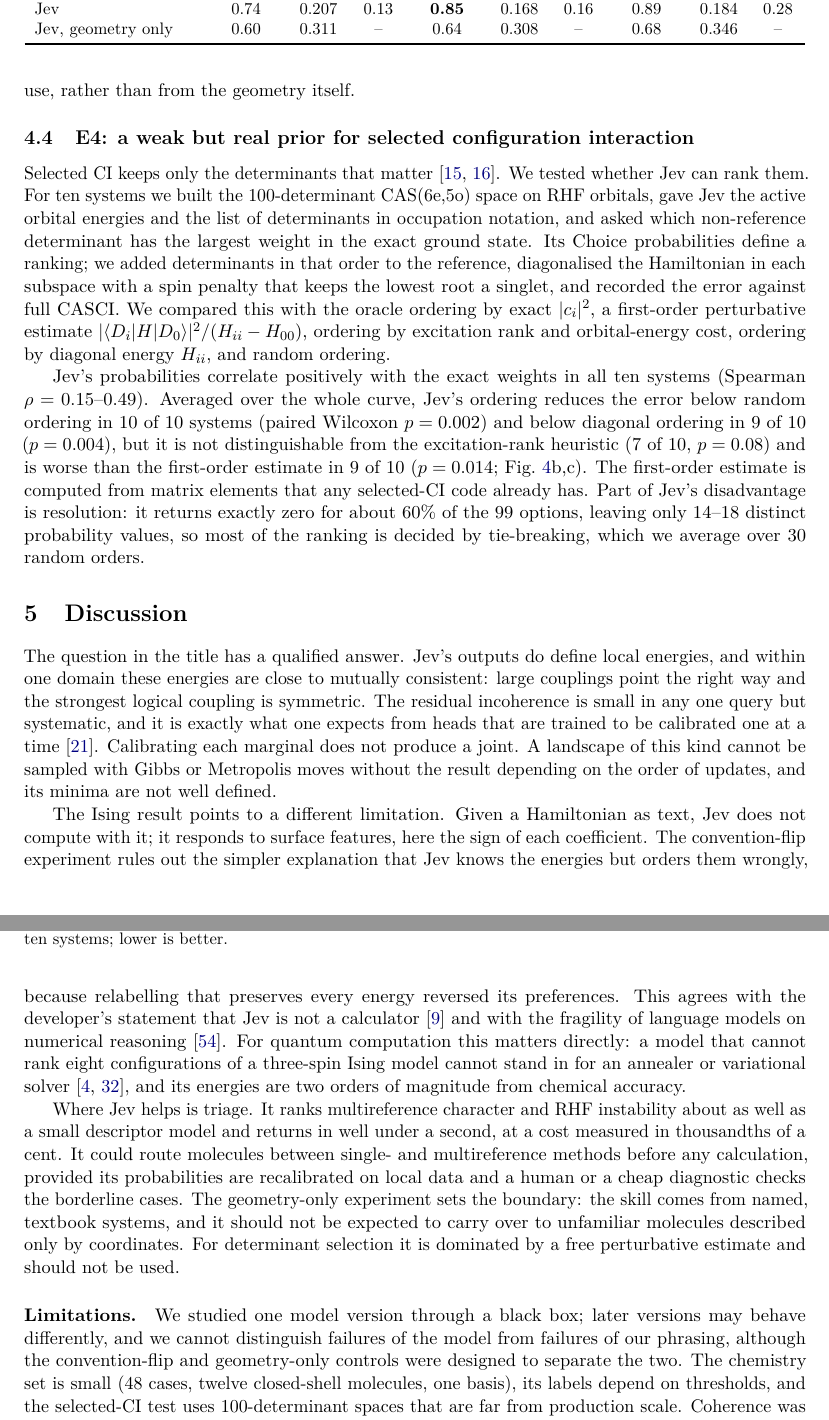
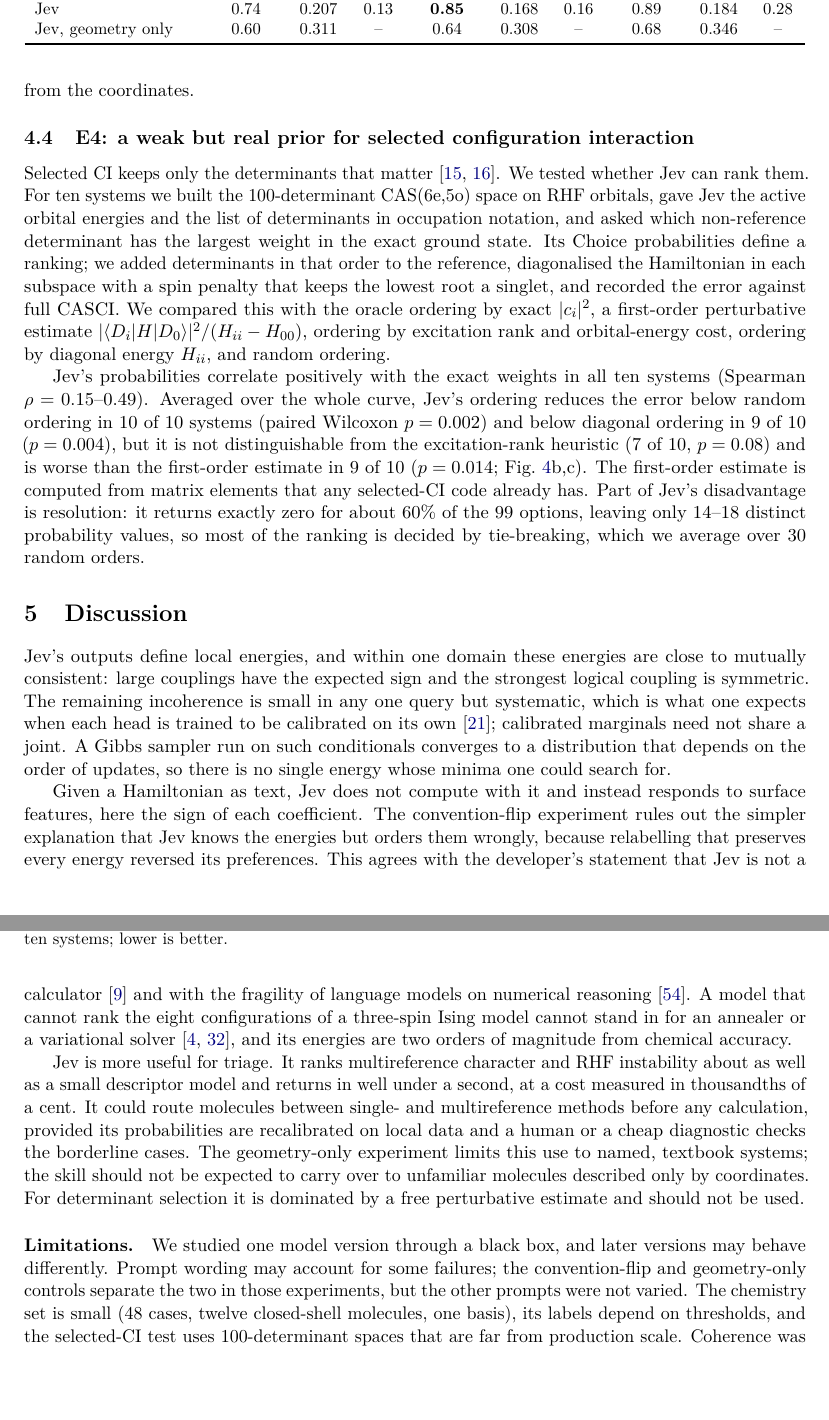
Before and after one commit to dongzhaohe321418-lab/jev-hamiltonian, a LaTeX paper (paper/main.tex): two parts of pages 6 and 7 of 12, joined at a grey line, cut so that both start at the same text, the shorter picture padded with empty space. Compiled offline with pdfLaTeX.

Commit message:
Humanizer pass on manuscript prose
Co-Authored-By: Claude Opus 5.5 (1M context) <noreply@anthropic.com>

```diff
--- a/paper/main.tex
+++ b/paper/main.tex
@@ -188,7 +188,7 @@ Its probabilities are less accurate: the Brier score is worse than the two-featu
 
 To find what drives the ranking we removed the molecule name and the stretch note and gave only Cartesian coordinates (exploratory).
 AUROC fell to 0.60--0.68 and the Brier score rose to 0.31--0.35, worse than the base rate for every label.
-Most of \jev{}'s skill therefore comes from recognising a named molecule and a stated stretch, which is the textual prior a chemist would also use, rather than from the geometry itself.
+Most of \jev{}'s skill comes from recognising a named molecule and a stated stretch, the same textual prior a chemist would use; it reads little from the coordinates.
 
 \begin{table}[t]
 \centering
@@ -232,26 +232,22 @@ Part of \jev{}'s disadvantage is resolution: it returns exactly zero for about 6
 
 \section{Discussion}
 
-The question in the title has a qualified answer.
-\jev{}'s outputs do define local energies, and within one domain these energies are close to mutually consistent: large couplings point the right way and the strongest logical coupling is symmetric.
-The residual incoherence is small in any one query but systematic, and it is exactly what one expects from heads that are trained to be calibrated one at a time \citep{heckerman2000dependency}.
-Calibrating each marginal does not produce a joint.
-A landscape of this kind cannot be sampled with Gibbs or Metropolis moves without the result depending on the order of updates, and its minima are not well defined.
+\jev{}'s outputs define local energies, and within one domain these energies are close to mutually consistent: large couplings have the expected sign and the strongest logical coupling is symmetric.
+The remaining incoherence is small in any one query but systematic, which is what one expects when each head is trained to be calibrated on its own \citep{heckerman2000dependency}; calibrated marginals need not share a joint.
+A Gibbs sampler run on such conditionals converges to a distribution that depends on the order of updates, so there is no single energy whose minima one could search for.
 
-The Ising result points to a different limitation.
-Given a Hamiltonian as text, \jev{} does not compute with it; it responds to surface features, here the sign of each coefficient.
+Given a Hamiltonian as text, \jev{} does not compute with it and instead responds to surface features, here the sign of each coefficient.
 The convention-flip experiment rules out the simpler explanation that \jev{} knows the energies but orders them wrongly, because relabelling that preserves every energy reversed its preferences.
 This agrees with the developer's statement that \jev{} is not a calculator \citep{typesafe2026jaggedness} and with the fragility of language models on numerical reasoning \citep{mirzadeh2024gsm}.
-For quantum computation this matters directly: a model that cannot rank eight configurations of a three-spin Ising model cannot stand in for an annealer or variational solver \citep{lucas2014ising,peruzzo2014variational}, and its energies are two orders of magnitude from chemical accuracy.
+A model that cannot rank the eight configurations of a three-spin Ising model cannot stand in for an annealer or a variational solver \citep{lucas2014ising,peruzzo2014variational}, and its energies are two orders of magnitude from chemical accuracy.
 
-Where \jev{} helps is triage.
-It ranks multireference character and RHF instability about as well as a small descriptor model and returns in well under a second, at a cost measured in thousandths of a cent.
+\jev{} is more useful for triage. It ranks multireference character and RHF instability about as well as a small descriptor model and returns in well under a second, at a cost measured in thousandths of a cent.
 It could route molecules between single- and multireference methods before any calculation, provided its probabilities are recalibrated on local data and a human or a cheap diagnostic checks the borderline cases.
-The geometry-only experiment sets the boundary: the skill comes from named, textbook systems, and it should not be expected to carry over to unfamiliar molecules described only by coordinates.
+The geometry-only experiment limits this use to named, textbook systems; the skill should not be expected to carry over to unfamiliar molecules described only by coordinates.
 For determinant selection it is dominated by a free perturbative estimate and should not be used.
 
 \paragraph{Limitations.}
-We studied one model version through a black box; later versions may behave differently, and we cannot distinguish failures of the model from failures of our phrasing, although the convention-flip and geometry-only controls were designed to separate the two.
+We studied one model version through a black box, and later versions may behave differently. Prompt wording may account for some failures; the convention-flip and geometry-only controls separate the two in those experiments, but the other prompts were not varied.
 The chemistry set is small (48 cases, twelve closed-shell molecules, one basis), its labels depend on thresholds, and the selected-CI test uses 100-determinant spaces that are far from production scale.
 Coherence was tested on pairs; higher-order and cycle conditions were not tested, so our incoherence estimates are lower bounds.
 The two-decimal rounding and the sampling noise of the API limit the resolution of every energy we report.
```
Also changed, not shown: paper/main.pdf, paper/main.tex (14 more changed lines).
